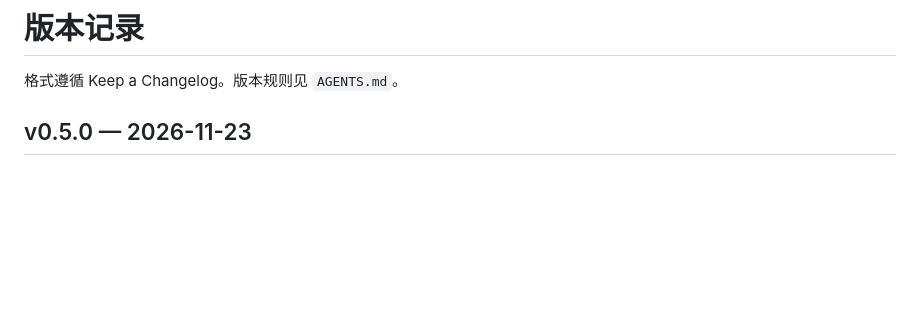
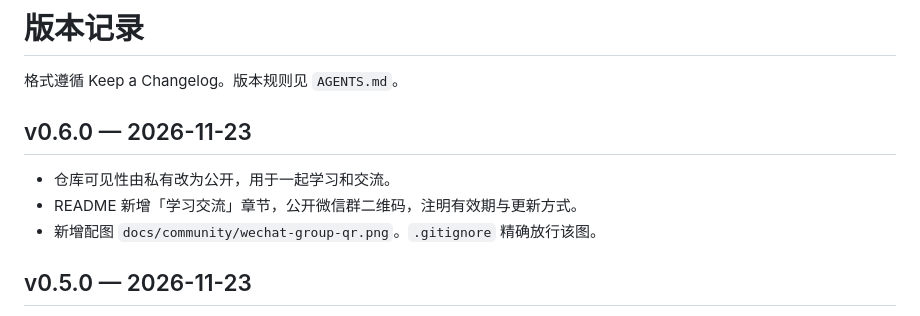
Before and after one commit to zhipengwong/deepseek-harness-notes, a Markdown page: CHANGELOG.md, the part around the change. Drawn GitHub-style; blank space fills up the shorter version.

```diff
--- a/CHANGELOG.md
+++ b/CHANGELOG.md
@@ -1,6 +1,12 @@
 # 版本记录
 
 格式遵循 Keep a Changelog。版本规则见 `AGENTS.md`。
+
+## v0.6.0 — 2026-11-23
+
+- 仓库可见性由私有改为公开，用于一起学习和交流。
+- README 新增「学习交流」章节，公开微信群二维码，注明有效期与更新方式。
+- 新增配图 `docs/community/wechat-group-qr.png`。`.gitignore` 精确放行该图。
 
 ## v0.5.0 — 2026-11-23
 
```
Also changed, not shown: README.md (+8 -0 lines), docs/community/wechat-group-qr.png (added), 1 other file.
